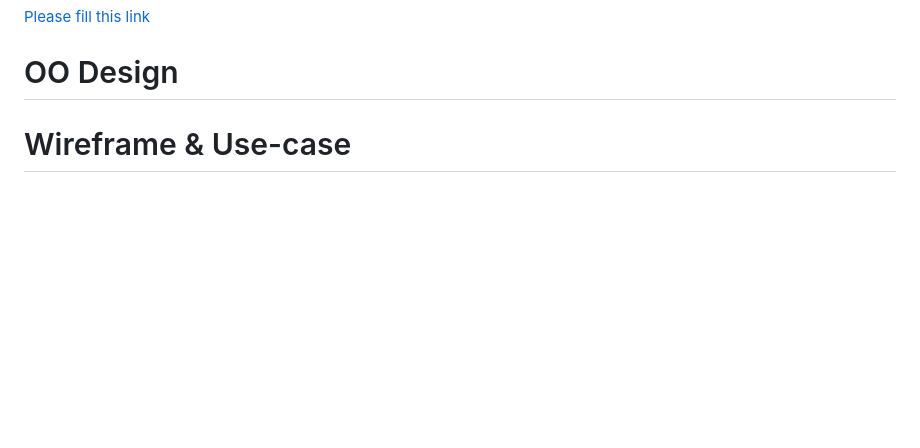
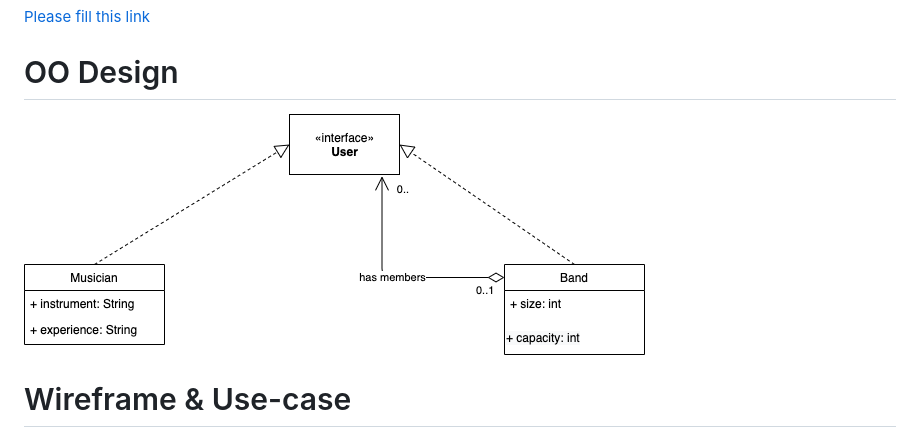
Before and after one commit to tefanodaniel/Bandi, a Markdown page: docs/iteration1.md, the part around the change. Rendered like a GitHub page; pictures changed too: docs/assets/image.png (added); blank space fills up the shorter version.

Commit message:
added UML diagram to assets

```diff
--- a/docs/iteration1.md
+++ b/docs/iteration1.md
@@ -4,6 +4,7 @@ Team Lead - Ramchandran Muthukumar
 [Please fill this link](https://www.when2meet.com/?11153087-BLSdS)
 
 # OO Design
+![](assets/image.png)
 
 # Wireframe & Use-case
 
```
